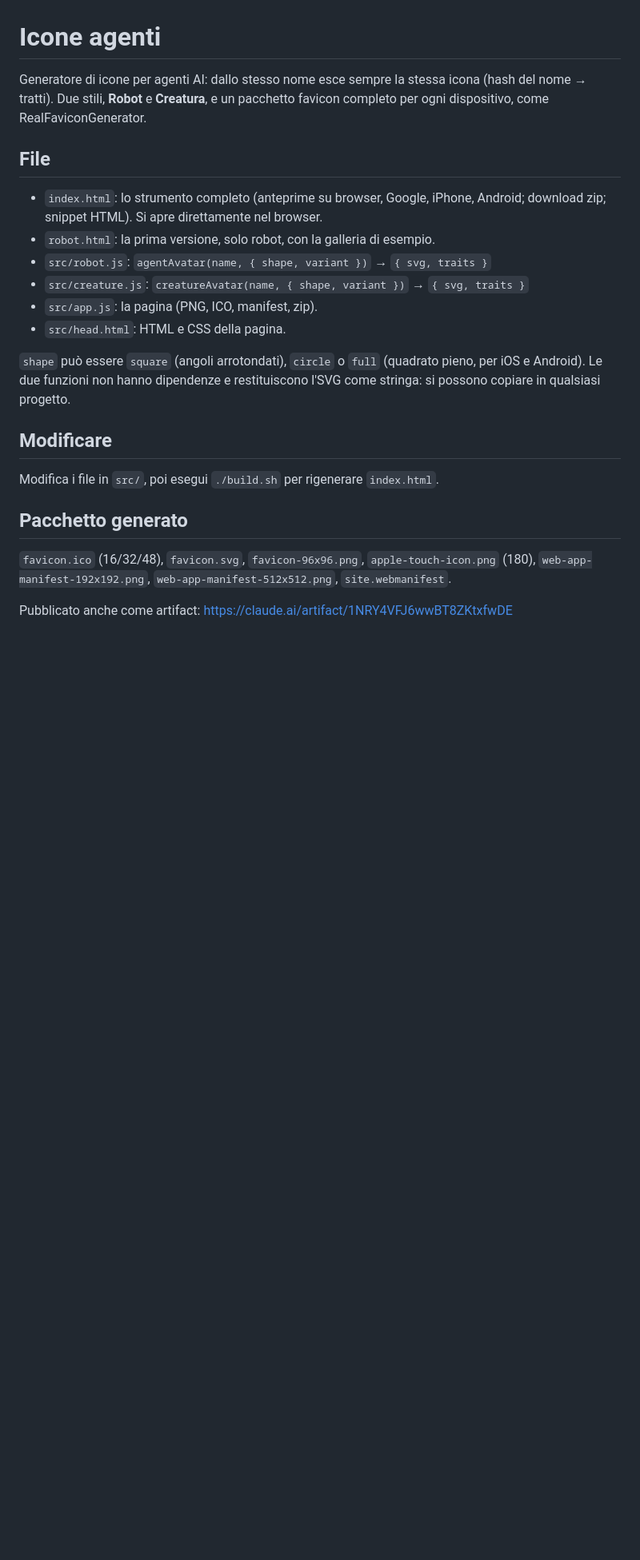
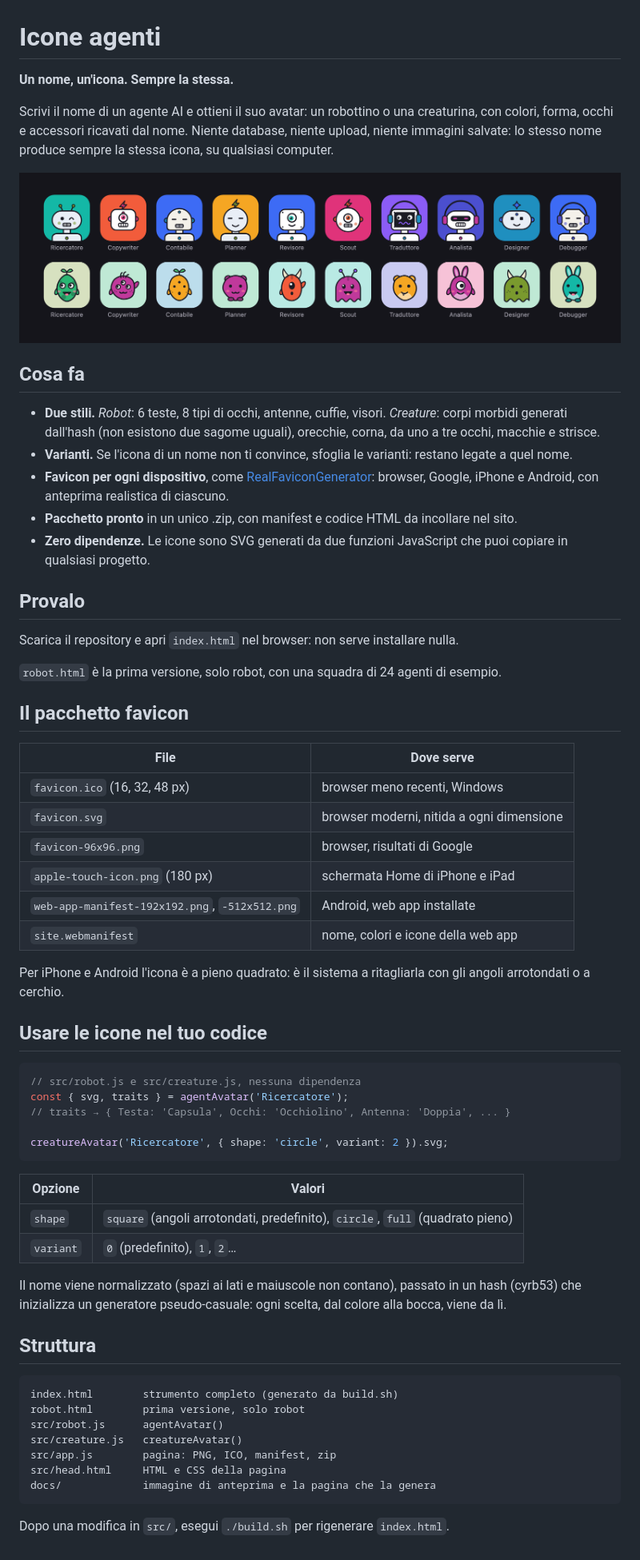
Before and after one commit to alessiomicci/icone-agenti, a Markdown page: README.md, the part around the change. Shown at 80% size. Rendered like a GitHub page; pictures changed too: docs/preview.png (added); blank space fills up the shorter version.

Commit message:
README con anteprima, download anche fuori da claude.ai
Co-Authored-By: Claude Opus 5.5 <noreply@anthropic.com>

````diff
--- a/README.md
+++ b/README.md
@@ -1,25 +1,65 @@
 # Icone agenti
 
-Generatore di icone per agenti AI: dallo stesso nome esce sempre la stessa icona (hash del nome → tratti). Due stili, **Robot** e **Creatura**, e un pacchetto favicon completo per ogni dispositivo, come RealFaviconGenerator.
+**Un nome, un'icona. Sempre la stessa.**
 
-## File
+Scrivi il nome di un agente AI e ottieni il suo avatar: un robottino o una creaturina, con colori, forma, occhi e accessori ricavati dal nome. Niente database, niente upload, niente immagini salvate: lo stesso nome produce sempre la stessa icona, su qualsiasi computer.
 
-- `index.html`: lo strumento completo (anteprime su browser, Google, iPhone, Android; download zip; snippet HTML). Si apre direttamente nel browser.
-- `robot.html`: la prima versione, solo robot, con la galleria di esempio.
-- `src/robot.js`: `agentAvatar(name, { shape, variant })` → `{ svg, traits }`
-- `src/creature.js`: `creatureAvatar(name, { shape, variant })` → `{ svg, traits }`
-- `src/app.js`: la pagina (PNG, ICO, manifest, zip).
-- `src/head.html`: HTML e CSS della pagina.
+![Robot e creature generati dai nomi degli agenti](docs/preview.png)
 
-`shape` può essere `square` (angoli arrotondati), `circle` o `full` (quadrato pieno, per iOS e Android).
-Le due funzioni non hanno dipendenze e restituiscono l'SVG come stringa: si possono copiare in qualsiasi progetto.
+## Cosa fa
 
-## Modificare
+- **Due stili.** *Robot*: 6 teste, 8 tipi di occhi, antenne, cuffie, visori. *Creature*: corpi morbidi generati dall'hash (non esistono due sagome uguali), orecchie, corna, da uno a tre occhi, macchie e strisce.
+- **Varianti.** Se l'icona di un nome non ti convince, sfoglia le varianti: restano legate a quel nome.
+- **Favicon per ogni dispositivo**, come [RealFaviconGenerator](https://realfavicongenerator.net/): browser, Google, iPhone e Android, con anteprima realistica di ciascuno.
+- **Pacchetto pronto** in un unico .zip, con manifest e codice HTML da incollare nel sito.
+- **Zero dipendenze.** Le icone sono SVG generati da due funzioni JavaScript che puoi copiare in qualsiasi progetto.
 
-Modifica i file in `src/`, poi esegui `./build.sh` per rigenerare `index.html`.
+## Provalo
 
-## Pacchetto generato
+Scarica il repository e apri `index.html` nel browser: non serve installare nulla.
 
-`favicon.ico` (16/32/48), `favicon.svg`, `favicon-96x96.png`, `apple-touch-icon.png` (180), `web-app-manifest-192x192.png`, `web-app-manifest-512x512.png`, `site.webmanifest`.
+`robot.html` è la prima versione, solo robot, con una squadra di 24 agenti di esempio.
 
-Pubblicato anche come artifact: https://claude.ai/artifact/1NRY4VFJ6wwBT8ZKtxfwDE
+## Il pacchetto favicon
+
+| File | Dove serve |
+|---|---|
+| `favicon.ico` (16, 32, 48 px) | browser meno recenti, Windows |
+| `favicon.svg` | browser moderni, nitida a ogni dimensione |
+| `favicon-96x96.png` | browser, risultati di Google |
+| `apple-touch-icon.png` (180 px) | schermata Home di iPhone e iPad |
+| `web-app-manifest-192x192.png`, `-512x512.png` | Android, web app installate |
+| `site.webmanifest` | nome, colori e icone della web app |
+
+Per iPhone e Android l'icona è a pieno quadrato: è il sistema a ritagliarla con gli angoli arrotondati o a cerchio.
+
+## Usare le icone nel tuo codice
+
+```js
+// src/robot.js e src/creature.js, nessuna dipendenza
+const { svg, traits } = agentAvatar('Ricercatore');
+// traits → { Testa: 'Capsula', Occhi: 'Occhiolino', Antenna: 'Doppia', ... }
+
+creatureAvatar('Ricercatore', { shape: 'circle', variant: 2 }).svg;
+```
+
+| Opzione | Valori |
+|---|---|
+| `shape` | `square` (angoli arrotondati, predefinito), `circle`, `full` (quadrato pieno) |
+| `variant` | `0` (predefinito), `1`, `2`… |
+
+Il nome viene normalizzato (spazi ai lati e maiuscole non contano), passato in un hash (cyrb53) che inizializza un generatore pseudo-casuale: ogni scelta, dal colore alla bocca, viene da lì.
+
+## Struttura
+
+```
+index.html        strumento completo (generato da build.sh)
+robot.html        prima versione, solo robot
+src/robot.js      agentAvatar()
+src/creature.js   creatureAvatar()
+src/app.js        pagina: PNG, ICO, manifest, zip
+src/head.html     HTML e CSS della pagina
+docs/             immagine di anteprima e la pagina che la genera
+```
+
+Dopo una modifica in `src/`, esegui `./build.sh` per rigenerare `index.html`.
````
Also changed, not shown: 4 other files.
